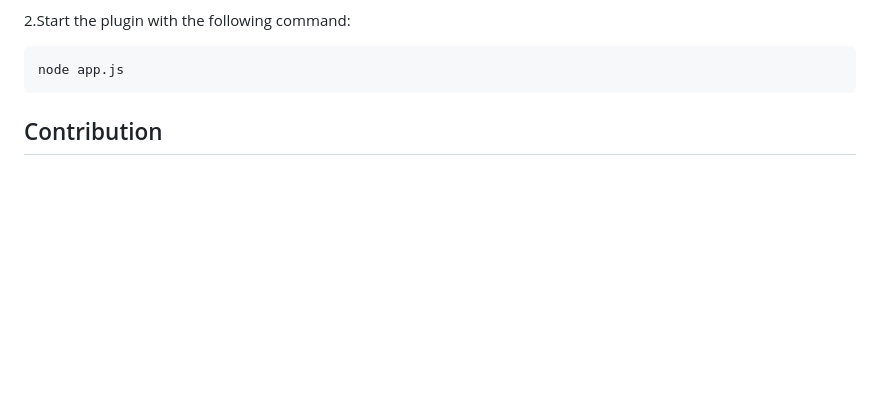
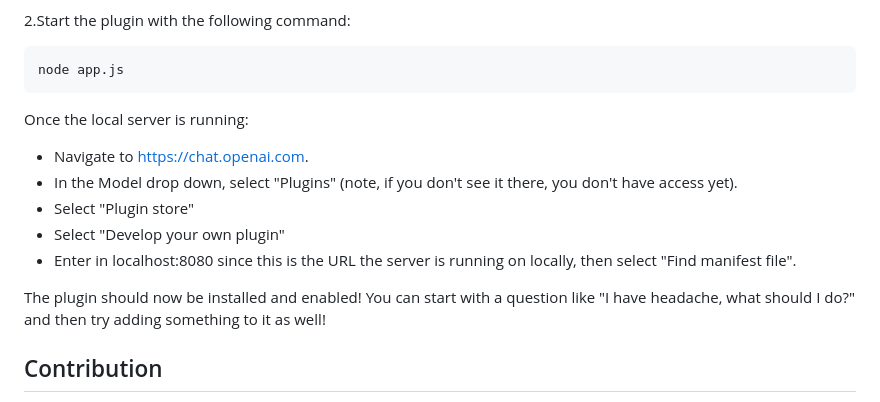
Before and after one commit to dongdongye96/doctorai, a Markdown page: README.md, the part around the change. Rendered like a GitHub page; blank space fills up the shorter version.

````diff
--- a/README.md
+++ b/README.md
@@ -51,8 +51,15 @@ tips:If you didn't install Chrome, you can find this path 'usr/.cache/puppeteer'
 ```bash
 node app.js
 ```
+Once the local server is running:
 
+- Navigate to https://chat.openai.com.
+- In the Model drop down, select "Plugins" (note, if you don't see it there, you don't have access yet).
+- Select "Plugin store"
+- Select "Develop your own plugin"
+- Enter in localhost:8080 since this is the URL the server is running on locally, then select "Find manifest file".
 
+The plugin should now be installed and enabled! You can start with a question like "I have headache, what should I do?" and then try adding something to it as well!
 
 ## Contribution
 Contributions to the ChatGPT Plugin DoctorAI are welcome. Please submit a pull request or issue on the repository page.
````
